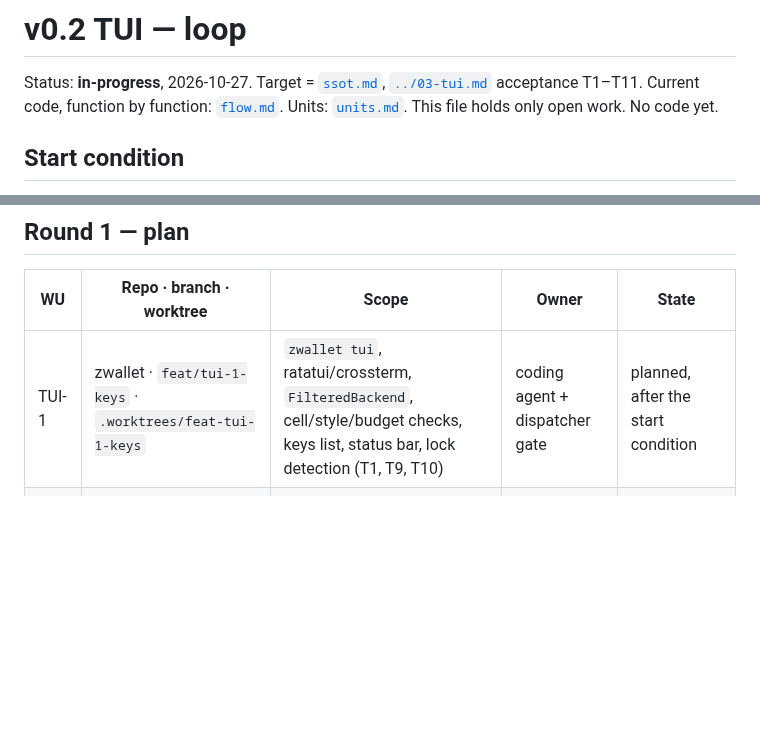
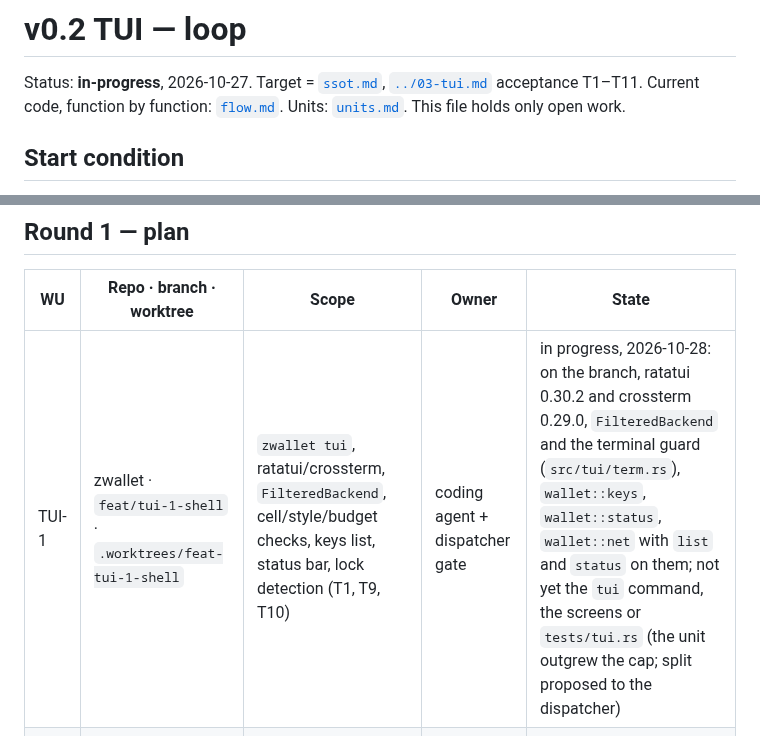
Before and after one commit to 2lab-ai/zwallet, a Markdown page: .prd/v0-2-tui/loop.md, 2 parts joined by grey strips. GitHub-like rendering; blank space fills up the shorter version.

Commit message:
docs(.prd): v0.2 TUI loop, TUI-1 in progress on feat/tui-1-shell
Co-Authored-By: Claude Opus 5.5 (1M context) <noreply@anthropic.com>

```diff
--- a/.prd/v0-2-tui/loop.md
+++ b/.prd/v0-2-tui/loop.md
@@ -2,7 +2,7 @@
 
 Status: **in-progress**, 2026-10-27. Target = [`ssot.md`](ssot.md), [`../03-tui.md`](../03-tui.md)
 acceptance T1–T11. Current code, function by function: [`flow.md`](flow.md). Units:
-[`units.md`](units.md). This file holds only open work. No code yet.
+[`units.md`](units.md). This file holds only open work.
 
 ## Start condition
 
@@ -26,7 +26,7 @@ end); the dispatcher's decision in review round 1 the same day.
 
 | WU | Repo · branch · worktree | Scope | Owner | State |
 |---|---|---|---|---|
-| TUI-1 | zwallet · `feat/tui-1-keys` · `.worktrees/feat-tui-1-keys` | `zwallet tui`, ratatui/crossterm, `FilteredBackend`, cell/style/budget checks, keys list, status bar, lock detection (T1, T9, T10) | coding agent + dispatcher gate | planned, after the start condition |
+| TUI-1 | zwallet · `feat/tui-1-shell` · `.worktrees/feat-tui-1-shell` | `zwallet tui`, ratatui/crossterm, `FilteredBackend`, cell/style/budget checks, keys list, status bar, lock detection (T1, T9, T10) | coding agent + dispatcher gate | in progress, 2026-10-28: on the branch, ratatui 0.30.2 and crossterm 0.29.0, `FilteredBackend` and the terminal guard (`src/tui/term.rs`), `wallet::keys`, `wallet::status`, `wallet::net` with `list` and `status` on them; not yet the `tui` command, the screens or `tests/tui.rs` (the unit outgrew the cap; split proposed to the dispatcher) |
 | TUI-2 | zwallet · `feat/tui-2-warmup` · `.worktrees/feat-tui-2-warmup` | warm-up, password field, password check (checked list, pinned addresses), make active, address trust (T2, T2b) | coding agent + dispatcher gate | planned, after TUI-1 |
 | TUI-3 | zwallet · `feat/tui-3-history` · `.worktrees/feat-tui-3-history` | balance, journal rows, explorer client, merge (T3, T3b) | coding agent + dispatcher gate | planned, after TUI-2 and the explorer re-measure |
 | TUI-4 | zwallet · `feat/tui-4-detail` · `.worktrees/feat-tui-4-detail` | tx detail with receipt token movements, `dropped/replaced`, chain switch (T4, T6c, T8) | coding agent + dispatcher gate | planned, after TUI-3 |
```
